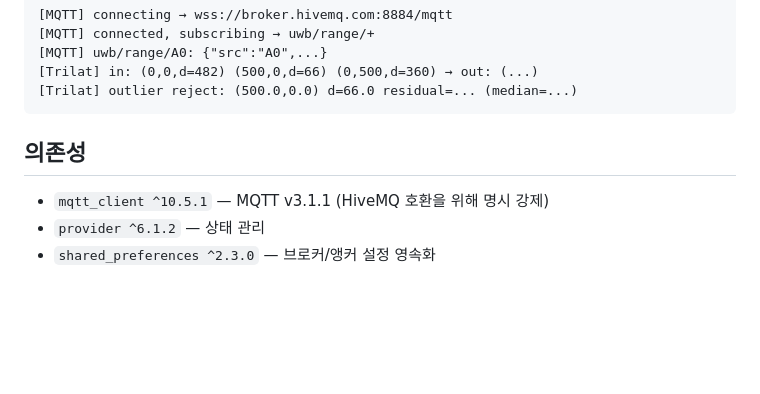
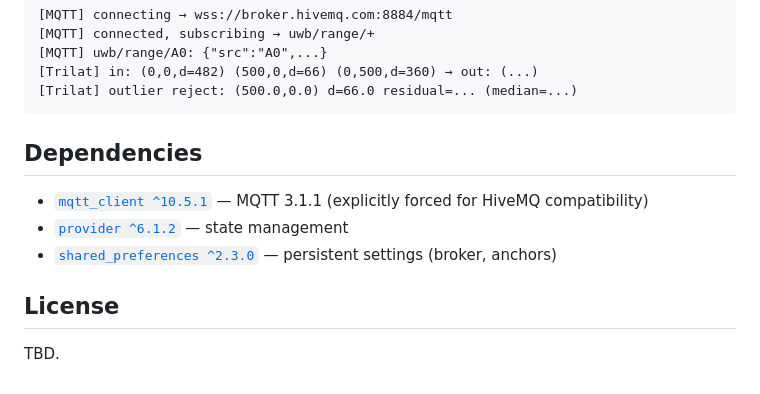
Before and after one commit to wshan1977/controlbit_uwb_rtos, a Markdown page: README.md, the part around one of its changes. Drawn GitHub-style; blank space fills up the shorter version.

````diff
--- a/README.md
+++ b/README.md
@@ -133,8 +141,12 @@ Chrome DevTools(F12) → Console 탭에서 다음 로그 확인 가능:
 [Trilat] outlier reject: (500.0,0.0) d=66.0 residual=... (median=...)
 ```
 
-## 의존성
+## Dependencies
 
-- `mqtt_client ^10.5.1` — MQTT v3.1.1 (HiveMQ 호환을 위해 명시 강제)
-- `provider ^6.1.2` — 상태 관리
-- `shared_preferences ^2.3.0` — 브로커/앵커 설정 영속화
+- [`mqtt_client ^10.5.1`](https://pub.dev/packages/mqtt_client) — MQTT 3.1.1 (explicitly forced for HiveMQ compatibility)
+- [`provider ^6.1.2`](https://pub.dev/packages/provider) — state management
+- [`shared_preferences ^2.3.0`](https://pub.dev/packages/shared_preferences) — persistent settings (broker, anchors)
+
+## License
+
+TBD.
````
Also changed, not shown: other parts of README.md (+71 -63 lines).
